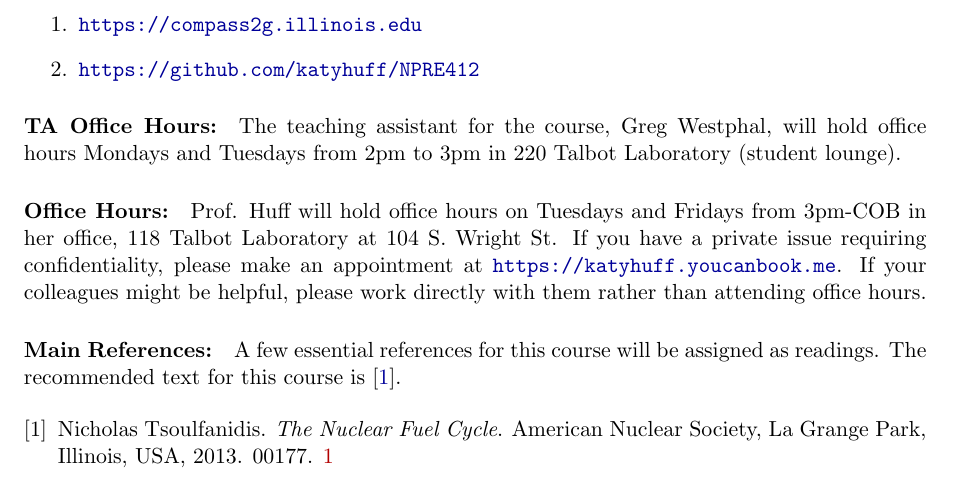
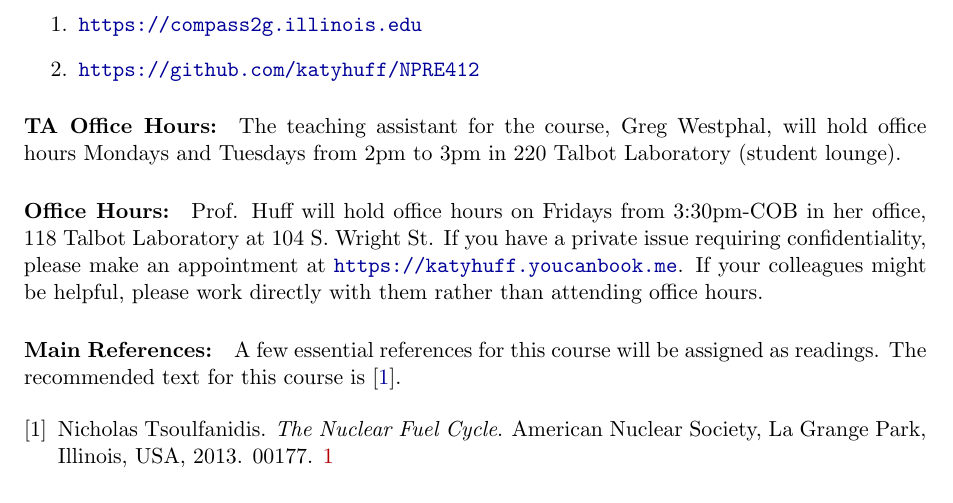
Before and after one commit to katyhuff/npre412, a LaTeX document (syllabus/syllabus.tex): part of page 1 of 4, cut so that both start at the same text. Compiled offline with pdfLaTeX.

Commit message:
update to syllabus

```diff
--- a/syllabus/syllabus.tex
+++ b/syllabus/syllabus.tex
@@ -76,8 +76,8 @@
 \TeachingAssistant, will hold office hours \TAOfficeHourDays from
 \TAOfficeHourStart to \TAOfficeHourEnd in \TAOfficeHourPlace.
 
-\paragraph{Office Hours:} Prof. Huff will hold office hours on Tuesdays and
-Fridays from 3pm-COB in her office, 118 Talbot Laboratory at 104 S. Wright St.
+\paragraph{Office Hours:} Prof. Huff will hold office hours on Fridays from
+3:30pm-COB in her office, 118 Talbot Laboratory at 104 S. Wright St.
 If you have a private issue requiring confidentiality, please make an appointment at
 \url{https://katyhuff.youcanbook.me}. If your colleagues might be helpful,
 please work directly with them rather than attending office hours.
```
Also changed, not shown: 1 other file.
